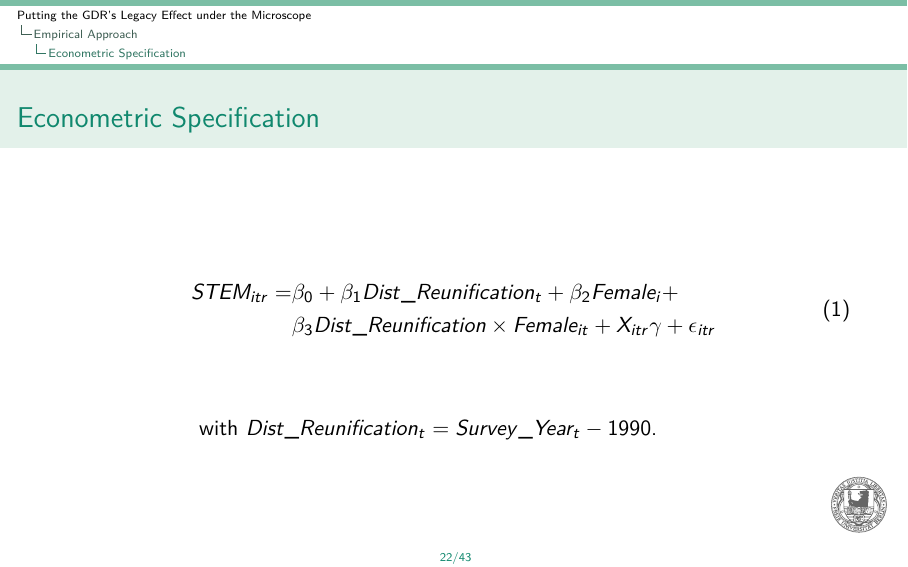
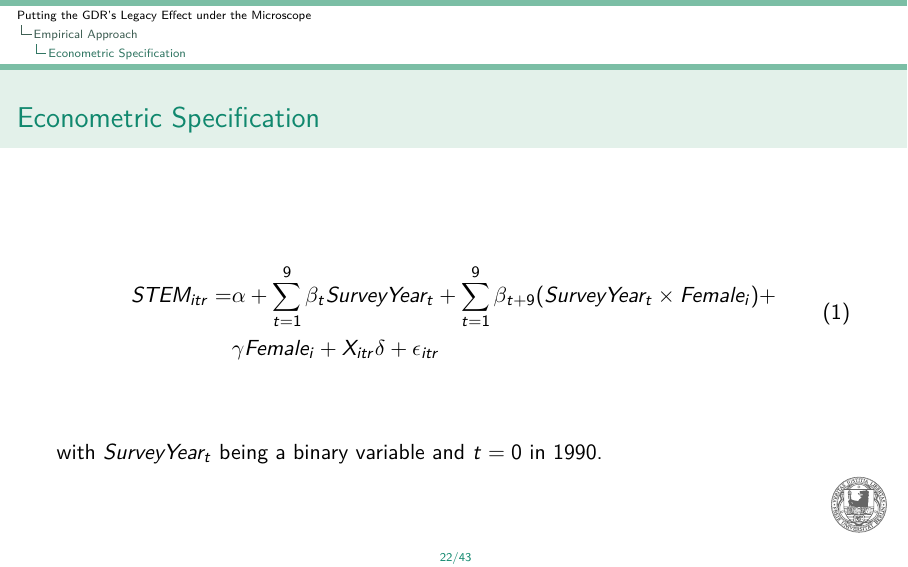
Before and after one commit to johschuett/master, LaTeX slides (latex/slides/slides.tex): page 22 of 43. Compiled offline with pdfLaTeX.

Commit message:
change equation

```diff
--- a/latex/slides/slides.tex
+++ b/latex/slides/slides.tex
@@ -373,15 +373,15 @@
 				\begin{align}
 					&\begin{aligned}
 						\label{eq:spec}
-						STEM_{itr} =& \beta_{0} + \beta_{1} Dist\_Reunification_{t} + \beta_{2} Female_{i} +\\
-						&\beta_{3} Dist\_Reunification \times Female_{it} + X_{itr} \gamma + \epsilon_{itr}
+						STEM_{itr} = & \alpha + \sum_{t=1}^{9}\beta_{t} SurveyYear_{t} + \sum_{t=1}^{9}\beta_{t + 9} (SurveyYear_{t} \times Female_{i}) +\\
+						& \gamma Female_{i} + X_{itr} \delta + \epsilon_{itr}
 					\end{aligned}
 				\end{align}
+			}
 
-				\vspace{1cm}
+		\vspace{1cm}
 
-				\hspace{6.2em} with $Dist\_Reunification_{t} = Survey\_Year_{t} - 1990$.
-			}
+		with $SurveyYear_{t}$ being a binary variable and $t = 0$ in 1990.
 
 	\end{frame}
 
```
